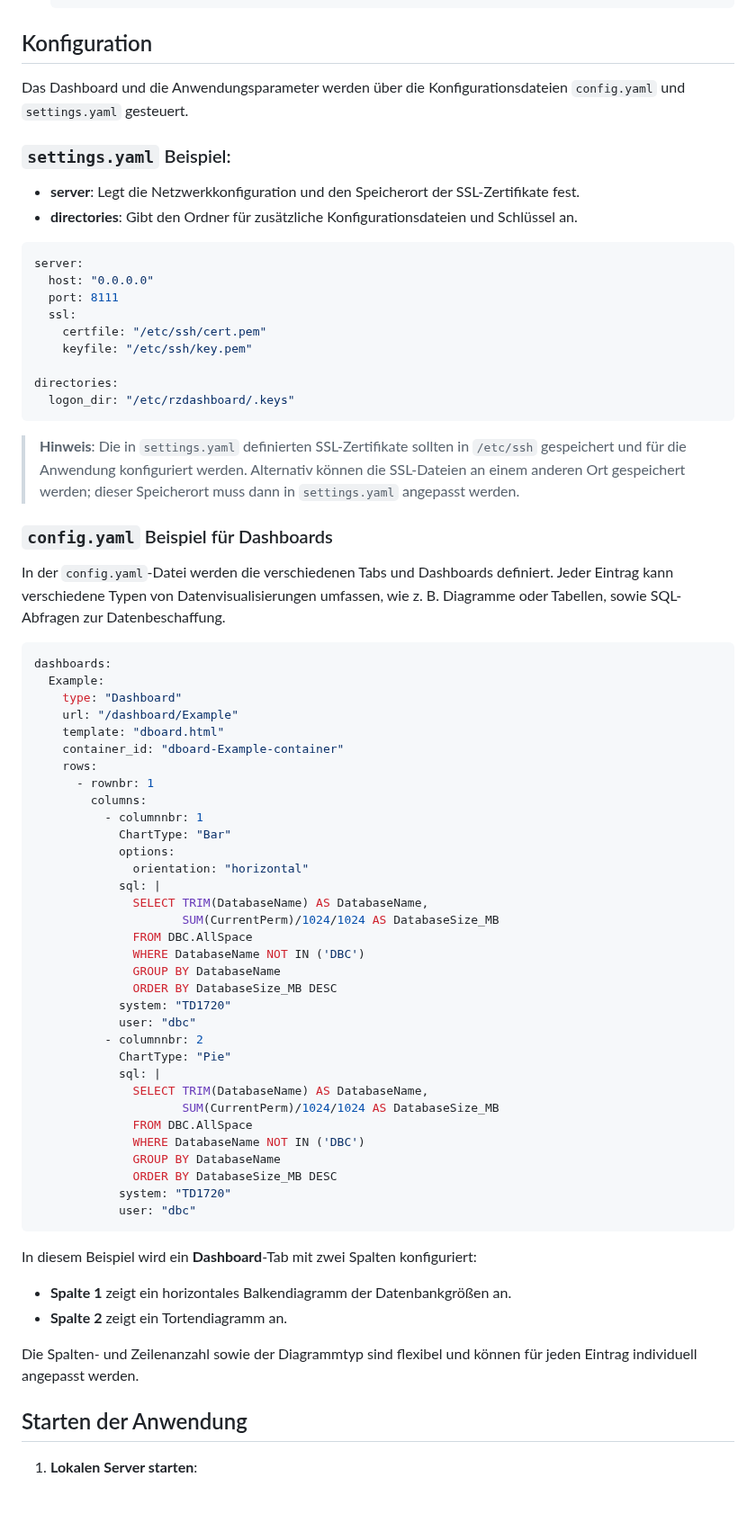
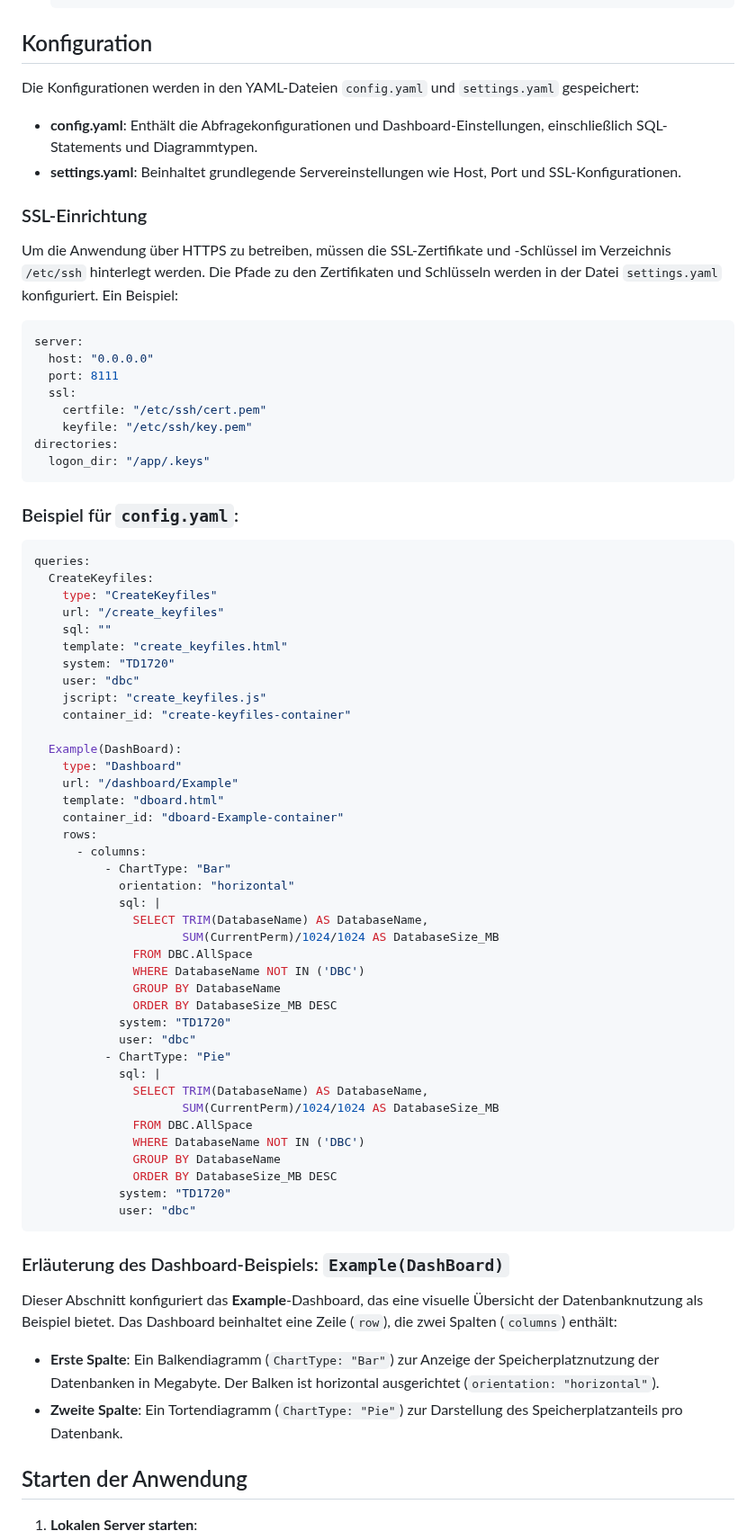
Before and after one commit to raeschenzentrum/RzDashboard, a Markdown page: README.md, the part around one of its changes. Shown at 90% size. Drawn GitHub-style; blank space fills up the shorter version.

Commit message:
Update README and requirements

````diff
--- a/README.md
+++ b/README.md
@@ -51,13 +51,13 @@
 
 ## Konfiguration
 
-Das Dashboard und die Anwendungsparameter werden über die Konfigurationsdateien `config.yaml` und `settings.yaml` gesteuert.
+Die Konfigurationen werden in den YAML-Dateien `config.yaml` und `settings.yaml` gespeichert:
 
-### `settings.yaml` Beispiel:
+- **config.yaml**: Enthält die Abfragekonfigurationen und Dashboard-Einstellungen, einschließlich SQL-Statements und Diagrammtypen.
+- **settings.yaml**: Beinhaltet grundlegende Servereinstellungen wie Host, Port und SSL-Konfigurationen.
 
-- **server**: Legt die Netzwerkkonfiguration und den Speicherort der SSL-Zertifikate fest.
-- **directories**: Gibt den Ordner für zusätzliche Konfigurationsdateien und Schlüssel an.
-
+### SSL-Einrichtung
+Um die Anwendung über HTTPS zu betreiben, müssen die SSL-Zertifikate und -Schlüssel im Verzeichnis `/etc/ssh` hinterlegt werden. Die Pfade zu den Zertifikaten und Schlüsseln werden in der Datei `settings.yaml` konfiguriert. Ein Beispiel:
 ```yaml
 server:
   host: "0.0.0.0"
@@ -65,31 +65,32 @@ server:
   ssl:
     certfile: "/etc/ssh/cert.pem"
     keyfile: "/etc/ssh/key.pem"
-
 directories:
-  logon_dir: "/etc/rzdashboard/.keys"
+  logon_dir: "/app/.keys"
 ```
 
-> **Hinweis**: Die in `settings.yaml` definierten SSL-Zertifikate sollten in `/etc/ssh` gespeichert und für die Anwendung konfiguriert werden. Alternativ können die SSL-Dateien an einem anderen Ort gespeichert werden; dieser Speicherort muss dann in `settings.yaml` angepasst werden.
+### Beispiel für `config.yaml`:
+```yaml
+queries:
+  CreateKeyfiles:
+    type: "CreateKeyfiles"
+    url: "/create_keyfiles"
+    sql: ""
+    template: "create_keyfiles.html"
+    system: "TD1720"
+    user: "dbc"
+    jscript: "create_keyfiles.js"
+    container_id: "create-keyfiles-container"
 
-### `config.yaml` Beispiel für Dashboards
-
-In der `config.yaml`-Datei werden die verschiedenen Tabs und Dashboards definiert. Jeder Eintrag kann verschiedene Typen von Datenvisualisierungen umfassen, wie z. B. Diagramme oder Tabellen, sowie SQL-Abfragen zur Datenbeschaffung.
-
-```yaml
-dashboards:
-  Example:
+  Example(DashBoard):
     type: "Dashboard"
     url: "/dashboard/Example"
     template: "dboard.html"
     container_id: "dboard-Example-container"
     rows:
-      - rownbr: 1
-        columns:
-          - columnnbr: 1
-            ChartType: "Bar"
-            options:
-              orientation: "horizontal"
+      - columns:
+          - ChartType: "Bar"
+            orientation: "horizontal"
             sql: |
               SELECT TRIM(DatabaseName) AS DatabaseName,
                      SUM(CurrentPerm)/1024/1024 AS DatabaseSize_MB
@@ -99,8 +100,7 @@ dashboards:
               ORDER BY DatabaseSize_MB DESC
             system: "TD1720"
             user: "dbc"
-          - columnnbr: 2
-            ChartType: "Pie"
+          - ChartType: "Pie"
             sql: |
               SELECT TRIM(DatabaseName) AS DatabaseName,
                      SUM(CurrentPerm)/1024/1024 AS DatabaseSize_MB
@@ -112,11 +112,12 @@ dashboards:
             user: "dbc"
 ```
 
-In diesem Beispiel wird ein **Dashboard**-Tab mit zwei Spalten konfiguriert:
-- **Spalte 1** zeigt ein horizontales Balkendiagramm der Datenbankgrößen an.
-- **Spalte 2** zeigt ein Tortendiagramm an.
+### Erläuterung des Dashboard-Beispiels: `Example(DashBoard)`
 
-Die Spalten- und Zeilenanzahl sowie der Diagrammtyp sind flexibel und können für jeden Eintrag individuell angepasst werden.
+Dieser Abschnitt konfiguriert das **Example**-Dashboard, das eine visuelle Übersicht der Datenbanknutzung als Beispiel bietet. Das Dashboard beinhaltet eine Zeile (`row`), die zwei Spalten (`columns`) enthält:
+
+- **Erste Spalte**: Ein Balkendiagramm (`ChartType: "Bar"`) zur Anzeige der Speicherplatznutzung der Datenbanken in Megabyte. Der Balken ist horizontal ausgerichtet (`orientation: "horizontal"`).
+- **Zweite Spalte**: Ein Tortendiagramm (`ChartType: "Pie"`) zur Darstellung des Speicherplatzanteils pro Datenbank.
 
 ## Starten der Anwendung
 
````
Also changed, not shown: other parts of README.md (+26 -19 lines).
